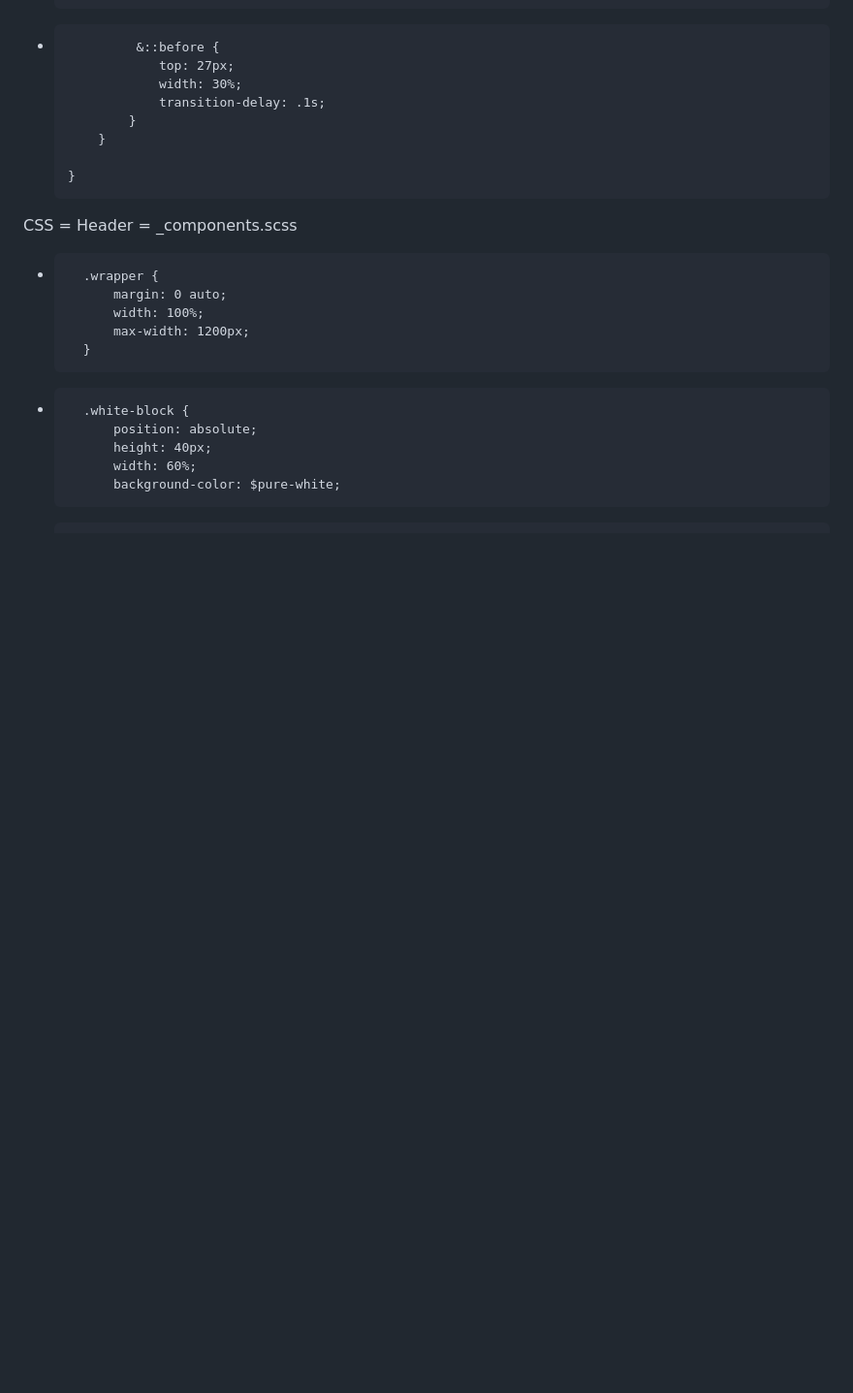
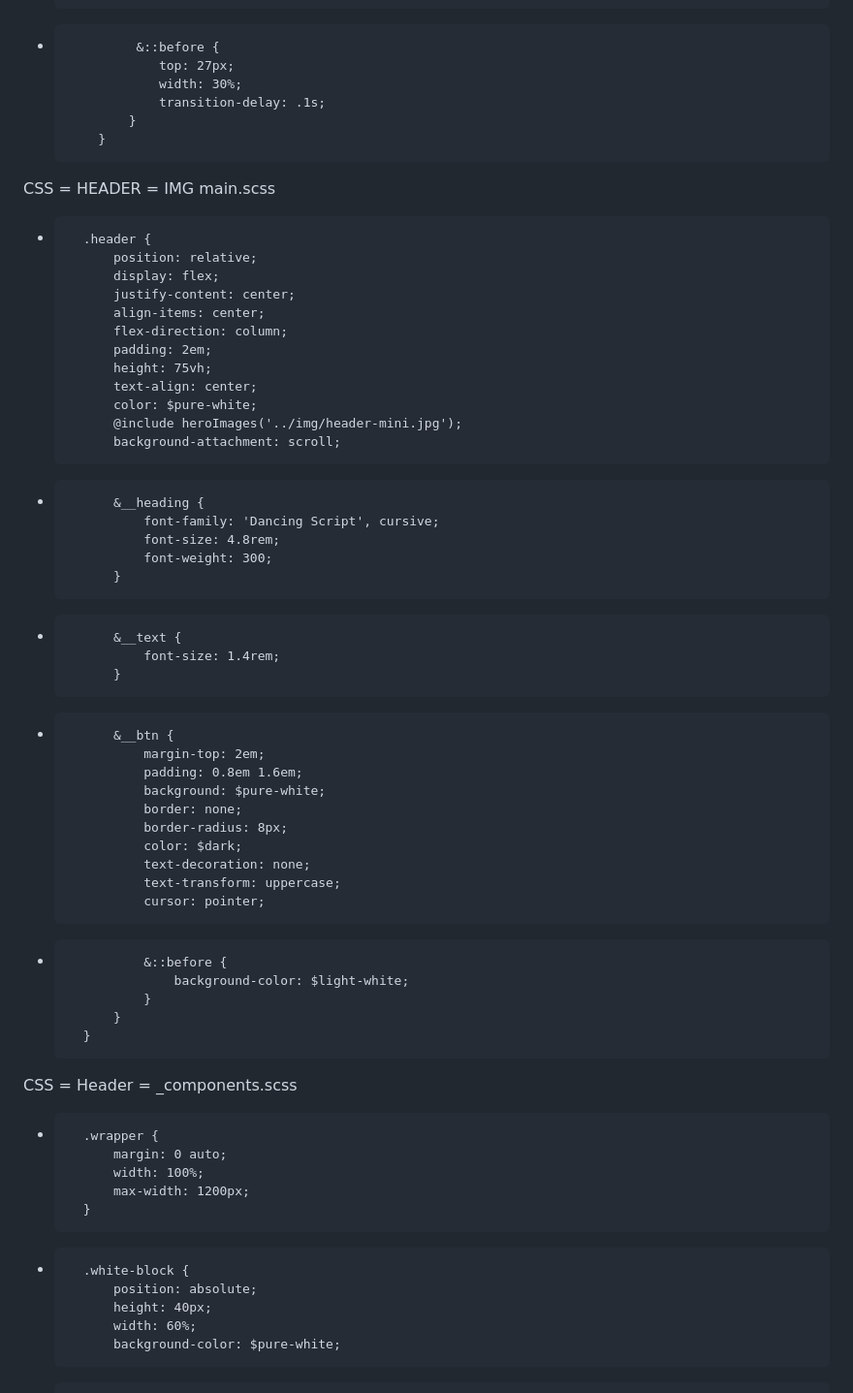
Before and after one commit to TomaszTomasz87/Project-9-, a Markdown page: README.md, the part around one of its changes. Shown at 97% size. Drawn GitHub-style; blank space fills up the shorter version.

```diff
--- a/README.md
+++ b/README.md
@@ -53,8 +73,44 @@ CSS = NAV = burger
                   transition-delay: .1s;
               }
           }
+CSS = HEADER = IMG main.scss
++		.header {
+			position: relative;
+			display: flex;
+			justify-content: center;
+			align-items: center;
+			flex-direction: column;
+			padding: 2em;
+			height: 75vh;
+			text-align: center;
+			color: $pure-white;
+			@include heroImages('../img/header-mini.jpg');
+			background-attachment: scroll;
 
-      }
++			&__heading {
+				font-family: 'Dancing Script', cursive;
+				font-size: 4.8rem;
+				font-weight: 300;
+			}
++			&__text {
+				font-size: 1.4rem;
+			}
++			&__btn {
+				margin-top: 2em;
+				padding: 0.8em 1.6em;
+				background: $pure-white;
+				border: none;
+				border-radius: 8px;
+				color: $dark;
+				text-decoration: none;
+				text-transform: uppercase;
+				cursor: pointer;
+
++				&::before {
+					background-color: $light-white;
+				}
+			}
+		}
 CSS = Header = _components.scss
 +		.wrapper {
 			margin: 0 auto;
```
Also changed, not shown: other parts of README.md (+20 -0 lines).
